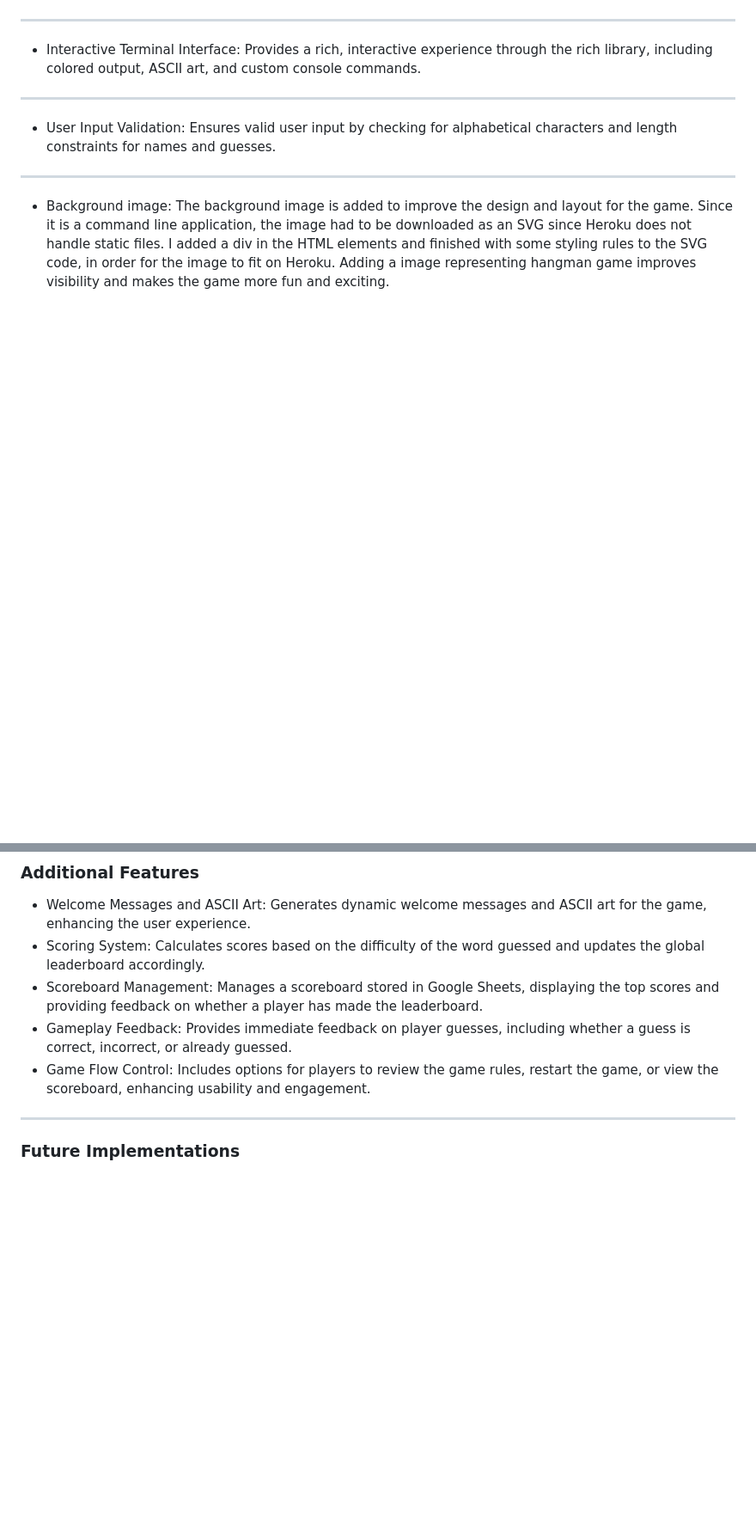
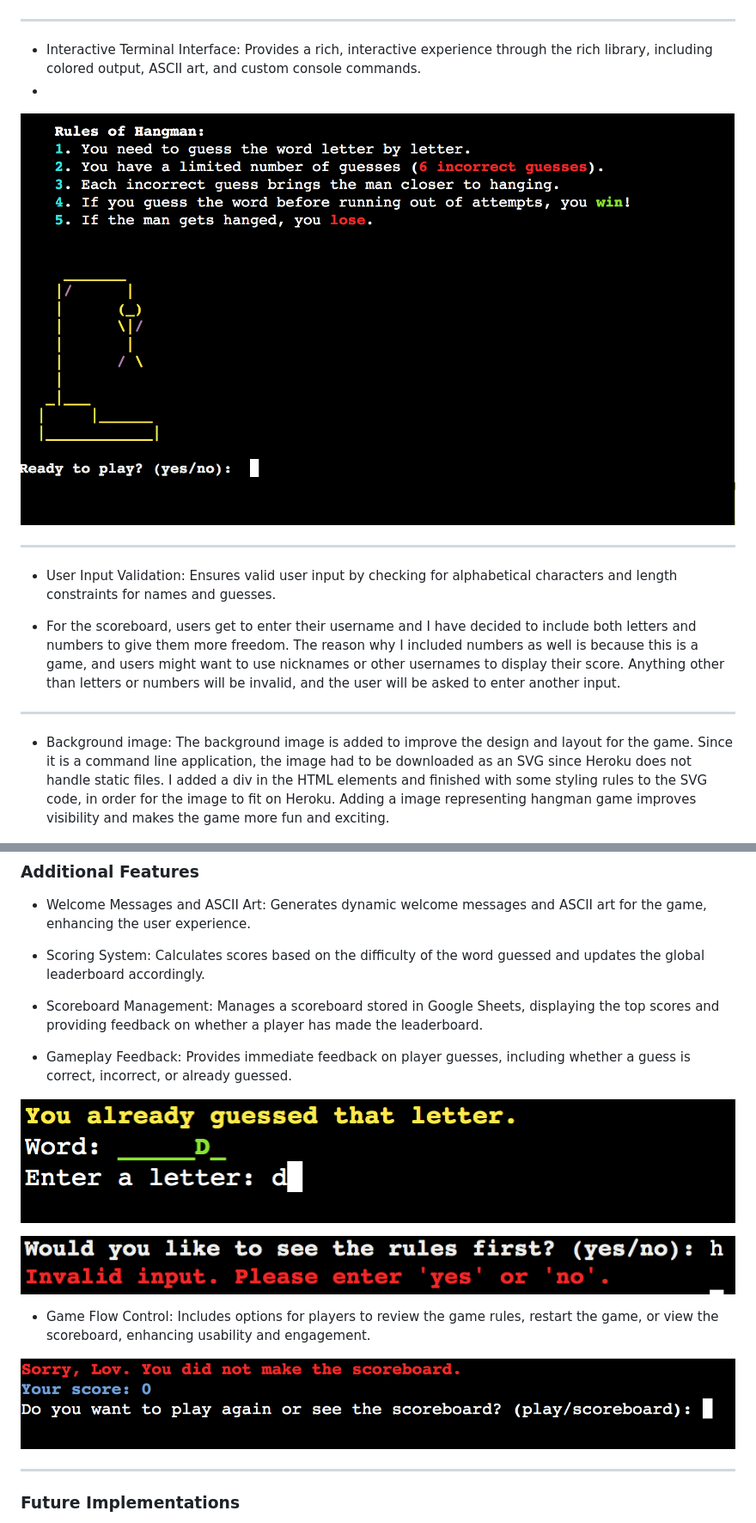
Before and after one commit to Alisha98A/hangman-game, a Markdown page: README.md, 2 parts joined by grey strips. Shown at 86% size. Rendered like a GitHub page; blank space fills up the shorter version.

```diff
--- a/README.md
+++ b/README.md
@@ -265,12 +268,17 @@
 ---
 
 - Interactive Terminal Interface: Provides a rich, interactive experience through the rich library, including colored output, ASCII art, and custom console commands.
+-
+![Rich](https://github.com/Alisha98A/hangman-game/blob/main/docs/rich.png?raw=true)
 
 ---
 
 - User Input Validation: Ensures valid user input by checking for alphabetical characters and length constraints for names and guesses.
 
+- For the scoreboard, users get to enter their username and I have decided to include both letters and numbers to give them more freedom. The reason why I included numbers as well is because this is a game, and users might want to use nicknames or other usernames to display their score. Anything other than letters or numbers will be invalid, and the user will be asked to enter another input.
+
 ---
+
 - Background image: The background image is added to improve the design and layout for the game.
 Since it is a command line application, the image had to be downloaded as an SVG since Heroku does not handle static files. I added a div in the HTML elements and finished with some styling rules to the SVG code, in order for the image to fit on Heroku. Adding a image representing hangman game improves visibility and makes the game more fun and exciting.
 
@@ -281,12 +289,21 @@ Since it is a command line application, the image had to be downloaded as an SVG
 ### Additional Features
 
 - Welcome Messages and ASCII Art: Generates dynamic welcome messages and ASCII art for the game, enhancing the user experience.
+
 - Scoring System: Calculates scores based on the difficulty of the word guessed and updates the global leaderboard accordingly.
+
 - Scoreboard Management: Manages a scoreboard stored in Google Sheets, displaying the top scores and providing feedback on whether a player
  has made the leaderboard.
+
 - Gameplay Feedback: Provides immediate feedback on player guesses, including whether a guess is correct, incorrect, or already guessed.
+
+![Invalid input](https://github.com/Alisha98A/hangman-game/blob/main/docs/invalid_input1.png?raw=true)
+
+![Invalid input no2](https://github.com/Alisha98A/hangman-game/blob/main/docs/invalid_input2.png?raw=true)
+
 - Game Flow Control: Includes options for players to review the game rules, restart the game, or view the scoreboard, enhancing usability and engagement.
 
+![End game](https://github.com/Alisha98A/hangman-game/blob/main/docs/game_end.png?raw=true)
 
 
 ---
```
Also changed, not shown: other parts of README.md (+4 -1 lines).
